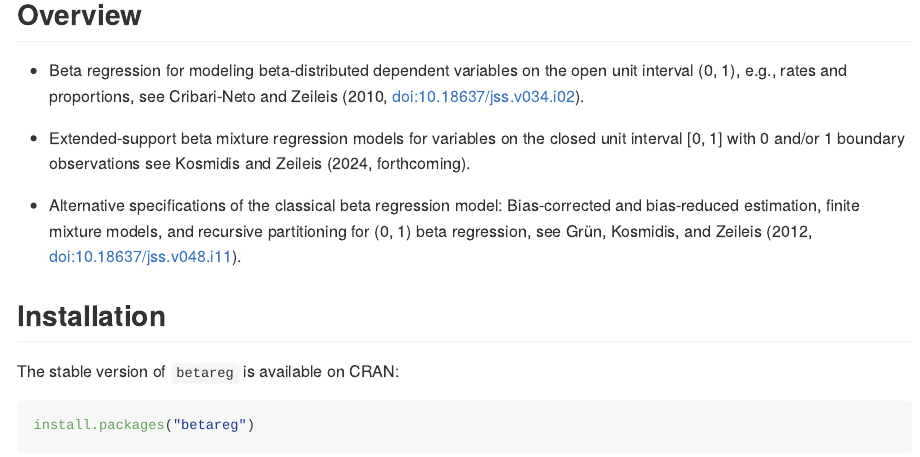
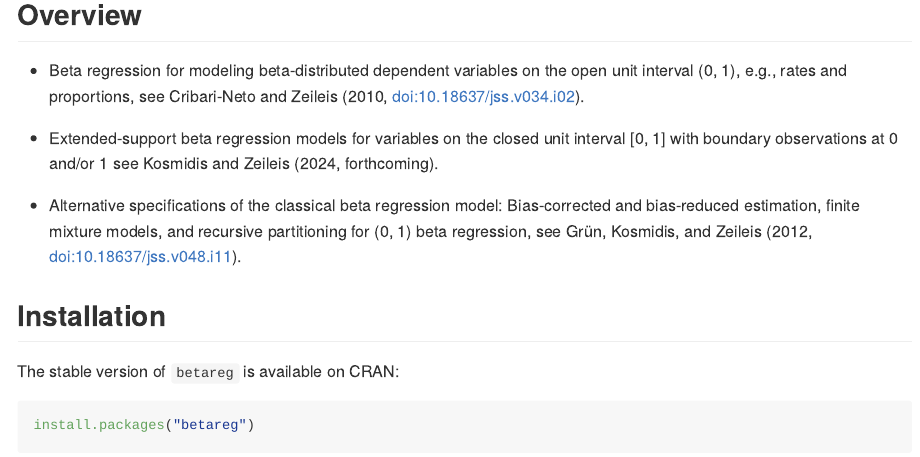
Before and after one commit to r-forge/betareg, a Quarto document (pkg/README.qmd): the page in a window 1100 px wide, from 120 px down. The pictures show the output file pkg/README.md that the author committed with the source, drawn offline in the style of GitHub.

Commit message:
improvements for altdoc
git-svn-id: svn://svn.r-forge.r-project.org/svnroot/betareg@298 edb9625f-4e0d-4859-8d74-9fd3b1da38cb

```diff
--- a/pkg/README.qmd
+++ b/pkg/README.qmd
@@ -20,8 +20,8 @@
   unit interval (0, 1), e.g., rates and proportions, see Cribari-Neto and Zeileis
   (2010, [doi:10.18637/jss.v034.i02](https://doi.org/10.18637/jss.v034.i02)).
 
-* Extended-support beta mixture regression models for variables on the closed
-  unit interval [0, 1] with 0 and/or 1 boundary observations see Kosmidis and
+* Extended-support beta regression models for variables on the closed unit
+  interval [0, 1] with boundary observations at 0 and/or 1 see Kosmidis and
   Zeileis (2024, forthcoming).
 
 * Alternative specifications of the classical beta regression model:
```
Also changed, not shown: pkg/NEWS.md (+1 -1 lines), pkg/README.md, 2 other files.
